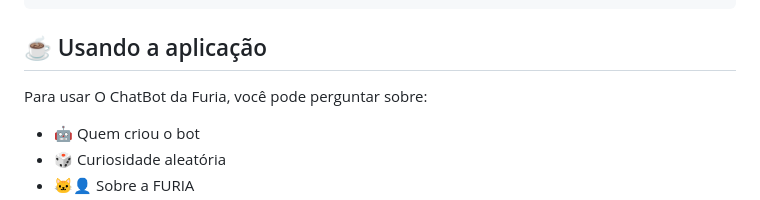
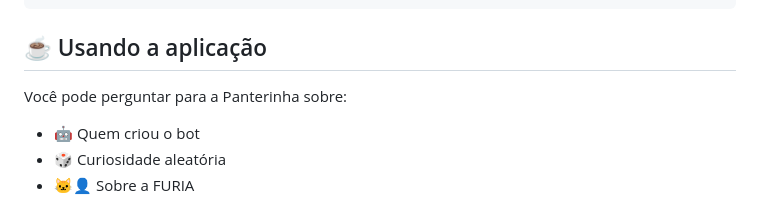
Before and after one commit to ViniOcCode/furia-chatbot, a Markdown page: README.md, the part around the change. Rendered like a GitHub page.

```diff
--- a/README.md
+++ b/README.md
@@ -42,7 +42,7 @@ git clone https://github.com/ViniOcCode/furia-chatbot.git
 
 ## ☕ Usando a aplicação
 
-Para usar O ChatBot da Furia, você pode perguntar sobre:
+Você pode perguntar para a Panterinha sobre:
  - 🤖 Quem criou o bot
  - 🎲 Curiosidade aleatória
  - 🐱‍👤 Sobre a FURIA
```
